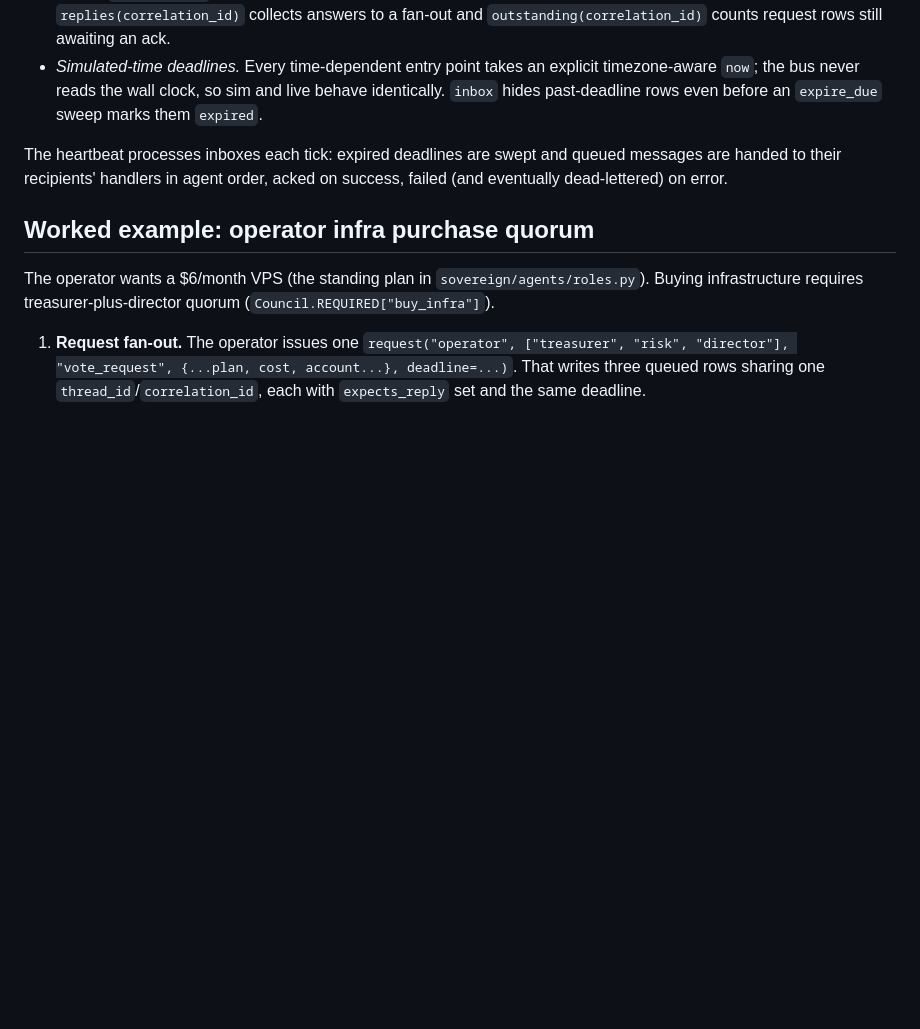
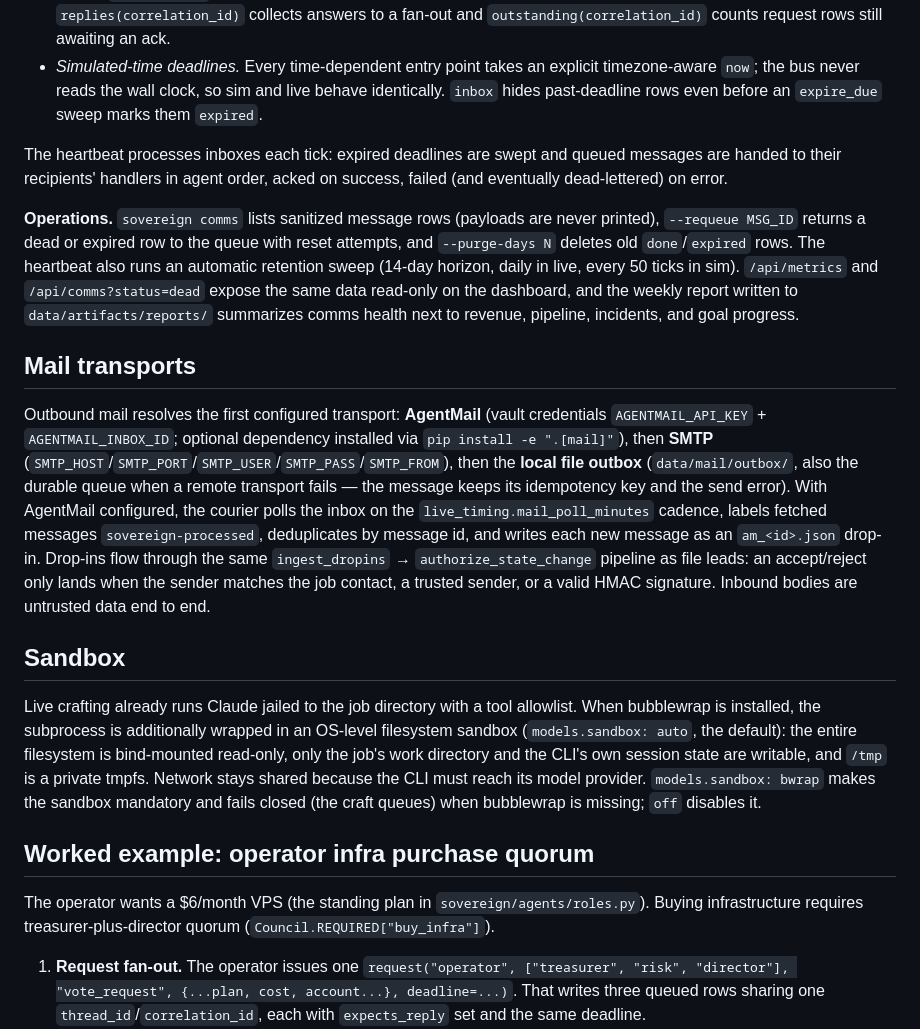
Before and after one commit to TrainABit/agentic-money, a Markdown page: docs/RUNTIME.md, the part around the change. Drawn GitHub-style; blank space fills up the shorter version.

```diff
--- a/docs/RUNTIME.md
+++ b/docs/RUNTIME.md
@@ -133,6 +133,43 @@ The heartbeat processes inboxes each tick: expired deadlines are swept and
 queued messages are handed to their recipients' handlers in agent order,
 acked on success, failed (and eventually dead-lettered) on error.
 
+**Operations.** `sovereign comms` lists sanitized message rows (payloads are
+never printed), `--requeue MSG_ID` returns a dead or expired row to the
+queue with reset attempts, and `--purge-days N` deletes old `done`/`expired`
+rows. The heartbeat also runs an automatic retention sweep (14-day horizon,
+daily in live, every 50 ticks in sim). `/api/metrics` and
+`/api/comms?status=dead` expose the same data read-only on the dashboard,
+and the weekly report written to `data/artifacts/reports/` summarizes comms
+health next to revenue, pipeline, incidents, and goal progress.
+
+## Mail transports
+
+Outbound mail resolves the first configured transport: **AgentMail**
+(vault credentials `AGENTMAIL_API_KEY` + `AGENTMAIL_INBOX_ID`; optional
+dependency installed via `pip install -e ".[mail]"`), then **SMTP**
+(`SMTP_HOST`/`SMTP_PORT`/`SMTP_USER`/`SMTP_PASS`/`SMTP_FROM`), then the
+**local file outbox** (`data/mail/outbox/`, also the durable queue when a
+remote transport fails — the message keeps its idempotency key and the send
+error). With AgentMail configured, the courier polls the inbox on the
+`live_timing.mail_poll_minutes` cadence, labels fetched messages
+`sovereign-processed`, deduplicates by message id, and writes each new
+message as an `am_<id>.json` drop-in. Drop-ins flow through the same
+`ingest_dropins` → `authorize_state_change` pipeline as file leads:
+an accept/reject only lands when the sender matches the job contact, a
+trusted sender, or a valid HMAC signature. Inbound bodies are untrusted
+data end to end.
+
+## Sandbox
+
+Live crafting already runs Claude jailed to the job directory with a tool
+allowlist. When bubblewrap is installed, the subprocess is additionally
+wrapped in an OS-level filesystem sandbox (`models.sandbox: auto`, the
+default): the entire filesystem is bind-mounted read-only, only the job's
+work directory and the CLI's own session state are writable, and `/tmp` is
+a private tmpfs. Network stays shared because the CLI must reach its model
+provider. `models.sandbox: bwrap` makes the sandbox mandatory and fails
+closed (the craft queues) when bubblewrap is missing; `off` disables it.
+
 ## Worked example: operator infra purchase quorum
 
 The operator wants a $6/month VPS (the standing plan in
```
Also changed, not shown: README.md (+20 -2 lines), docs/BOOTSTRAP.md (+14 -1 lines).
